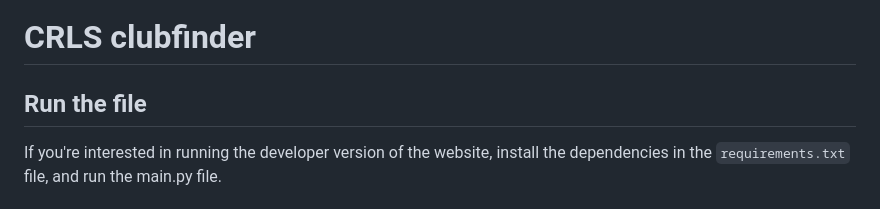
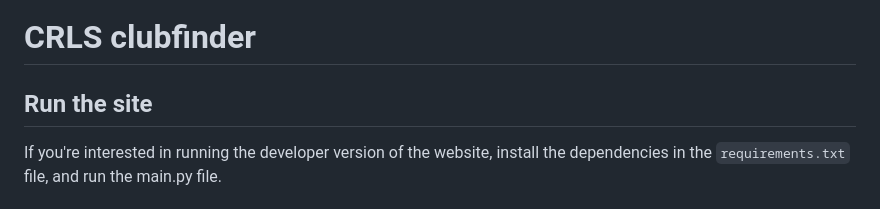
Before and after one commit to Rehaan12345/clubfinder, a Markdown page: README.md, the part around the change. Drawn GitHub-style.

Commit message:
Adjusted readme file

````diff
--- a/README.md
+++ b/README.md
@@ -1,6 +1,6 @@
 # CRLS clubfinder
 
-## Run the file
+## Run the site
 
 If you're interested in running the developer version of the website, install the dependencies in the ```requirements.txt``` file, and run the main.py file.
 
````
